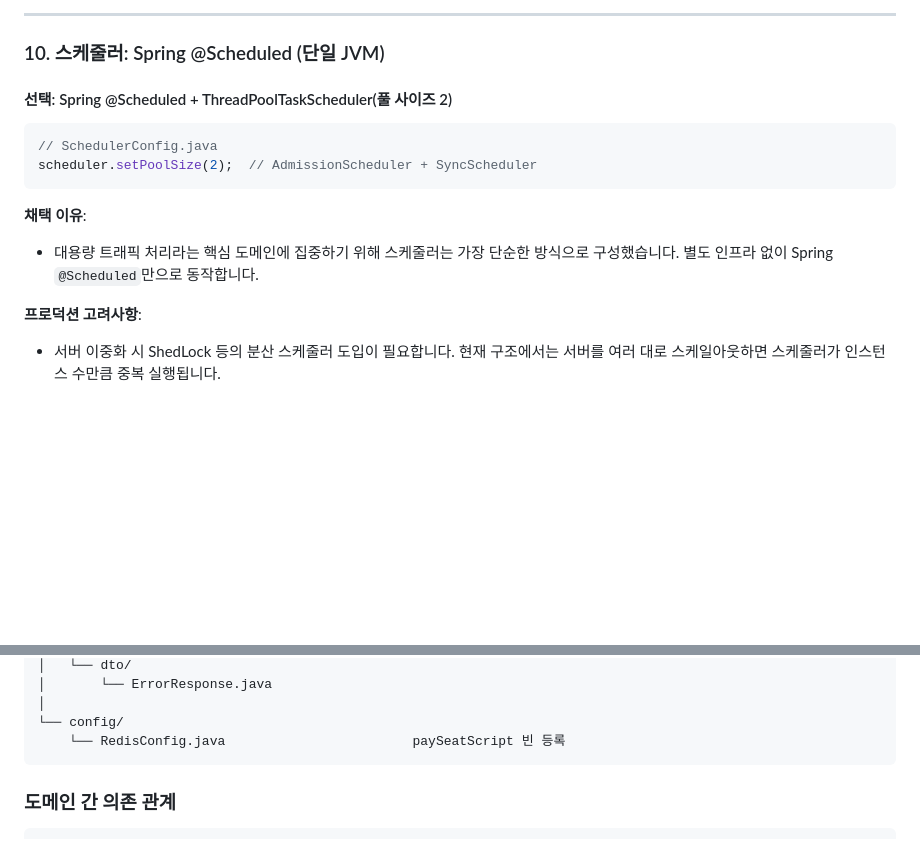
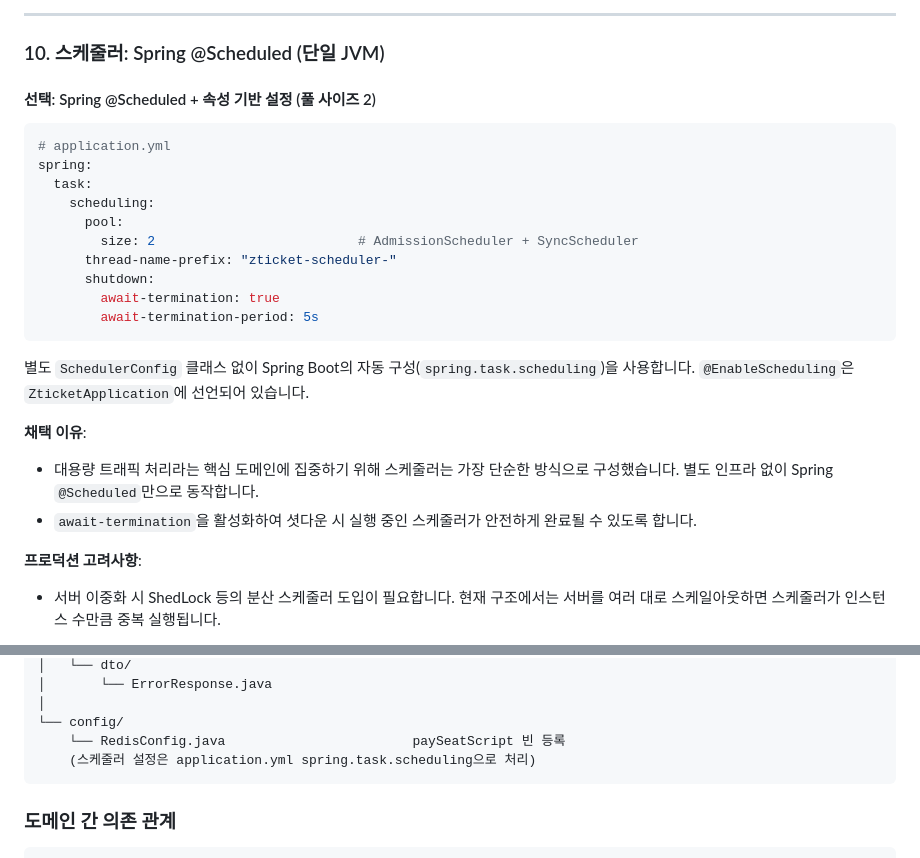
Before and after one commit to irnd04/zticket, a Markdown page: README.md, 2 parts joined by grey strips. Drawn GitHub-style; blank space fills up the shorter version.

Commit message:
docs: README 스케줄러 설정 설명을 실제 코드에 맞게 수정
존재하지 않는 SchedulerConfig.java 코드 예시를 제거하고
application.yml의 spring.task.scheduling 속성 기반 설정으로 교체한다.

Co-Authored-By: Claude Opus 4.6 <noreply@anthropic.com>

````diff
--- a/README.md
+++ b/README.md
@@ -441,15 +441,26 @@ waitingQueuePort.removeBatch(candidates);                         // 3. 큐에
 
 ### 10. 스케줄러: Spring @Scheduled (단일 JVM)
 
-#### 선택: Spring @Scheduled + ThreadPoolTaskScheduler(풀 사이즈 2)
+#### 선택: Spring @Scheduled + 속성 기반 설정 (풀 사이즈 2)
 
-```java
-// SchedulerConfig.java
-scheduler.setPoolSize(2);  // AdmissionScheduler + SyncScheduler
+```yaml
+# application.yml
+spring:
+  task:
+    scheduling:
+      pool:
+        size: 2                          # AdmissionScheduler + SyncScheduler
+      thread-name-prefix: "zticket-scheduler-"
+      shutdown:
+        await-termination: true
+        await-termination-period: 5s
 ```
+
+별도 `SchedulerConfig` 클래스 없이 Spring Boot의 자동 구성(`spring.task.scheduling`)을 사용합니다. `@EnableScheduling`은 `ZticketApplication`에 선언되어 있습니다.
 
 **채택 이유**:
 - 대용량 트래픽 처리라는 핵심 도메인에 집중하기 위해 스케줄러는 가장 단순한 방식으로 구성했습니다. 별도 인프라 없이 Spring `@Scheduled`만으로 동작합니다.
+- `await-termination`을 활성화하여 셧다운 시 실행 중인 스케줄러가 안전하게 완료될 수 있도록 합니다.
 
 **프로덕션 고려사항**:
 - 서버 이중화 시 ShedLock 등의 분산 스케줄러 도입이 필요합니다. 현재 구조에서는 서버를 여러 대로 스케일아웃하면 스케줄러가 인스턴스 수만큼 중복 실행됩니다.
@@ -554,6 +565,7 @@ kr.jemi.zticket
 │
 └── config/
     └── RedisConfig.java                        paySeatScript 빈 등록
+    (스케줄러 설정은 application.yml spring.task.scheduling으로 처리)
 ```
 
 ### 도메인 간 의존 관계
````
